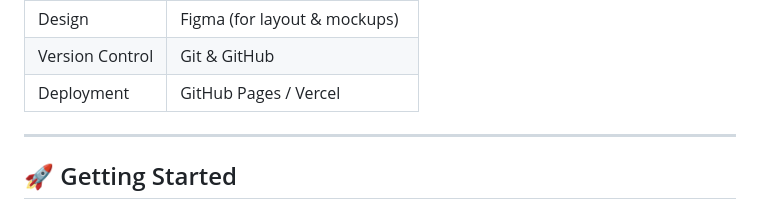
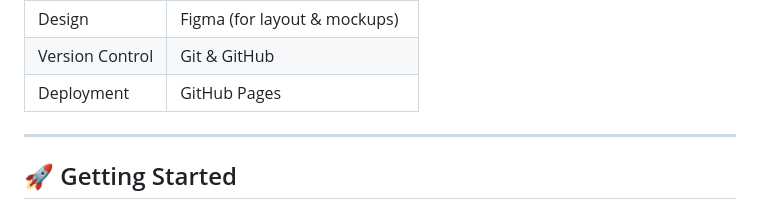
Before and after one commit to hellseye/Zenith, a Markdown page: README.md, the part around the change. Rendered like a GitHub page.

```diff
--- a/README.md
+++ b/README.md
@@ -54,7 +54,7 @@
   </tr>
   <tr>
     <td>Deployment</td>
-    <td>GitHub Pages / Vercel</td>
+    <td>GitHub Pages</td>
   </tr>
 </table>
 
```
